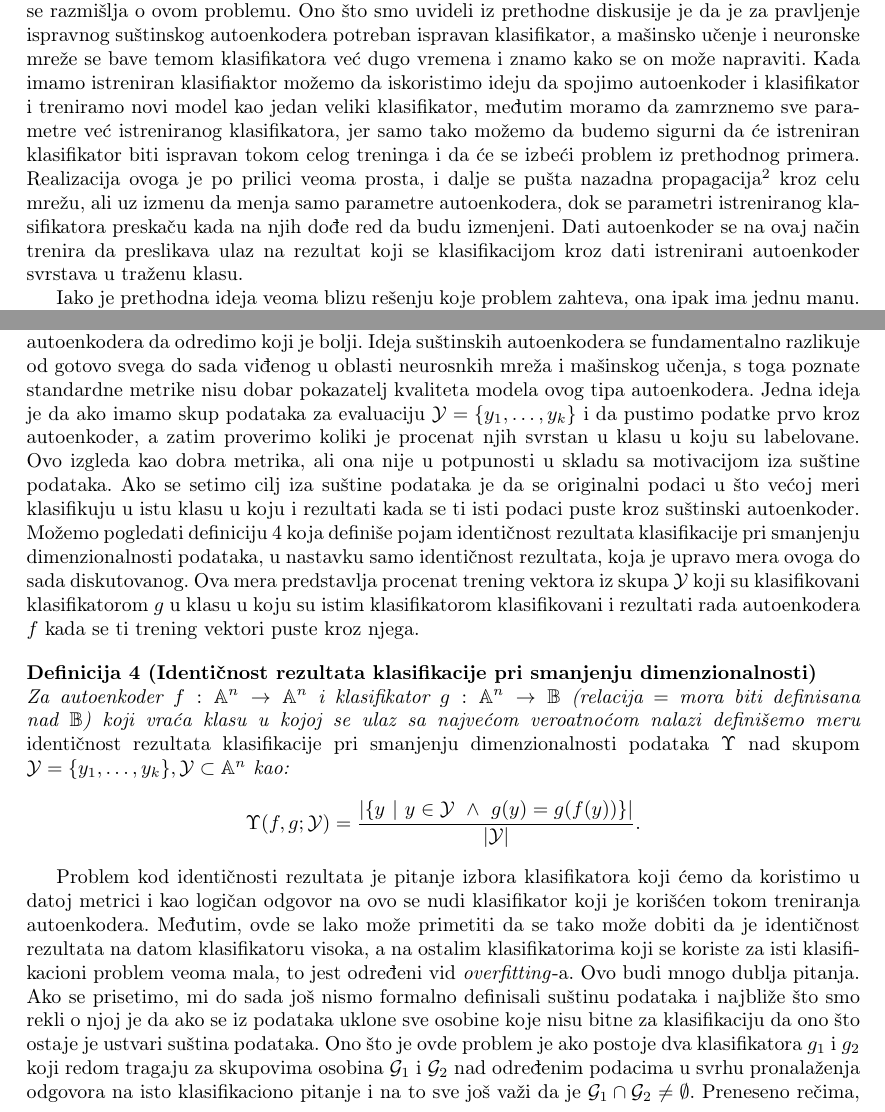
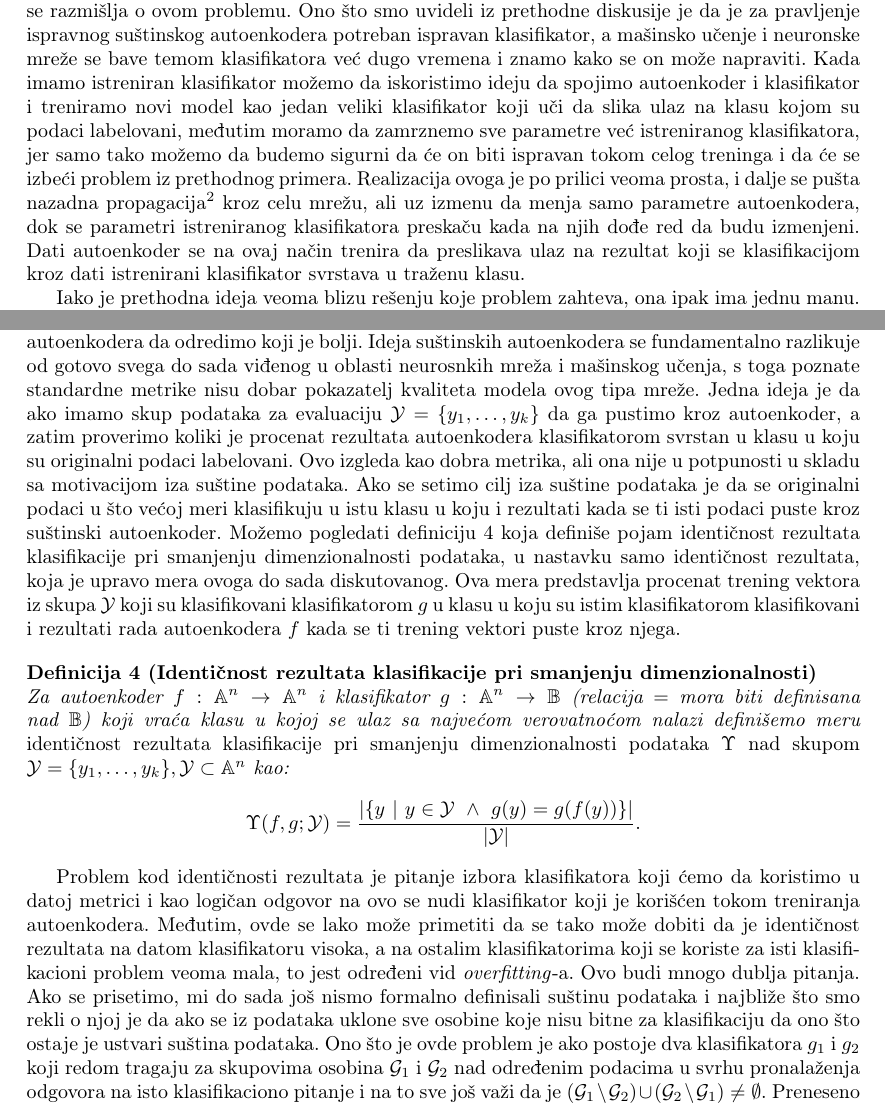
Before and after one commit to mvujas/key-features-net, a LaTeX document (Seminarski rad D/Seminarski rad.tex): two parts of pages 7 and 8 of 16, joined at a grey line, cut so that both start at the same text. Compiled offline with pdfLaTeX.

Commit message:
More cleaning and the paper seems to be finished

```diff
--- a/Seminarski rad D/Seminarski rad.tex
+++ b/Seminarski rad D/Seminarski rad.tex
@@ -295,9 +295,9 @@
 
 	Prethodno diskutovani proces treniranja, kao \v sto smo videli, sadr\v zi mane i probleme koji ga \v cine neupotrebljivim, me\dj utim on postavlja dobru osnovu u na\v cinu i smeru u kojem treba da se razmi\v slja o ovom problemu.
 	Ono \v sto smo uvideli iz prethodne diskusije je da je za pravljenje ispravnog su\v stinskog autoenkodera potreban ispravan klasifikator, a ma\v sinsko u\v cenje i neuronske mre\v ze se bave temom klasifikatora ve\'c dugo vremena i znamo kako se on mo\v ze napraviti.
-	Kada imamo istreniran klasifiaktor mo\v zemo da iskoristimo ideju da spojimo autoenkoder i klasifikator i treniramo novi model kao jedan veliki klasifikator, me\dj utim moramo da zamrznemo sve parametre ve\'c istreniranog klasifikatora, jer samo tako mo\v zemo da budemo sigurni da \'ce istreniran klasifikator biti ispravan tokom celog treninga i da \'ce se izbe\'ci problem iz prethodnog primera.
+	Kada imamo istreniran klasifikator mo\v zemo da iskoristimo ideju da spojimo autoenkoder i klasifikator i treniramo novi model kao jedan veliki klasifikator koji u\v ci da slika ulaz na klasu kojom su podaci labelovani, me\dj utim moramo da zamrznemo sve parametre ve\'c istreniranog klasifikatora, jer samo tako mo\v zemo da budemo sigurni da \'ce on biti ispravan tokom celog treninga i da \'ce se izbe\'ci problem iz prethodnog primera.
 	Realizacija ovoga je po prilici veoma prosta, i dalje se pu\v sta nazadna propagacija\footnote{algoritam koji se koristi za treniranje neuronskih mre\v za} kroz celu mre\v zu, ali uz izmenu da menja samo parametre autoenkodera, dok se parametri istreniranog klasifikatora preska\v cu kada na njih do\dj e red da budu izmenjeni.
-	Dati autoenkoder se na ovaj na\v cin trenira da preslikava ulaz na rezultat koji se klasifikacijom kroz dati istrenirani autoenkoder svrstava u tra\v zenu klasu.
+	Dati autoenkoder se na ovaj na\v cin trenira da preslikava ulaz na rezultat koji se klasifikacijom kroz dati istrenirani klasifikator svrstava u tra\v zenu klasu.
 
 	Iako je prethodna ideja veoma blizu re\v senju koje problem zahteva, ona ipak ima jednu manu.
 	Ako se prisetimo pri\v ce o su\v stini podataka, rekli smo da se originalni podaci i rezultat autoenkodera trebaju klasifikovati u istu klasu, a nema garancije da \'ce istrenirani klasifikator ispravno klasifikovati originalne podatke, dok mi treniramo autoenkoder kao da je ovo slu\v caj.
@@ -317,8 +317,8 @@
 	\subsection{Identi\v cnost rezultata klasifikacije pri smanjenju dimenzionalnosti podataka}
 
 	Diskutovali smo su\v stinske autoenkodere i na\v cine na koje se oni mogu trenirati, slede\'ce logi\v cno pitanje je kako mo\v zemo da ocenimo kvalitet su\v stinskog autoenkodera i uporedimo dva ovakva autoenkodera da odredimo koji je bolji.
-	Ideja su\v stinskih autoenkodera se fundamentalno razlikuje od gotovo svega do sada vi\dj enog u oblasti neurosnkih mre\v za i ma\v sinskog u\v cenja, s toga poznate standardne metrike nisu dobar pokazatelj kvaliteta modela ovog tipa autoenkodera.
-	Jedna ideja je da ako imamo skup podataka za evaluaciju $\mathcal{Y} = \{y_1, \dots, y_k\}$ i da pustimo podatke prvo kroz autoenkoder, a zatim proverimo koliki je procenat njih svrstan u klasu u koju su labelovane.
+	Ideja su\v stinskih autoenkodera se fundamentalno razlikuje od gotovo svega do sada vi\dj enog u oblasti neurosnkih mre\v za i ma\v sinskog u\v cenja, s toga poznate standardne metrike nisu dobar pokazatelj kvaliteta modela ovog tipa mre\v ze.
+	Jedna ideja je da ako imamo skup podataka za evaluaciju $\mathcal{Y} = \{y_1, \dots, y_k\}$ da ga pustimo kroz autoenkoder, a zatim proverimo koliki je procenat rezultata autoenkodera klasifikatorom svrstan u klasu u koju su originalni podaci labelovani.
 	Ovo izgleda kao dobra metrika, ali ona nije u potpunosti u skladu sa motivacijom iza su\v stine podataka.
 	Ako se setimo cilj iza su\v stine podataka je da se originalni podaci u \v sto ve\'coj meri klasifikuju u istu klasu u koju i rezultati kada se ti isti podaci puste kroz su\v stinski autoenkoder.
 	Mo\v zemo pogledati definiciju \ref{identicality-of-results-of-classification-upon-dimensionality-reduction} koja defini\v se pojam identi\v cnost rezultata klasifikacije pri smanjenju dimenzionalnosti podataka, u nastavku samo identi\v cnost rezultata, koja je upravo mera ovoga do sada diskutovanog.
@@ -326,7 +326,7 @@
 
 	\begin{definition}[Identi\v cnost rezultata klasifikacije pri smanjenju dimenzionalnosti]
 		\label{identicality-of-results-of-classification-upon-dimensionality-reduction}
-		\sloppy Za autoenkoder $f : \mathbb{A}^n \to \mathbb{A}^n$ i klasifikator $g : \mathbb{A}^n \to \mathbb{B}$ (relacija $=$ mora biti definisana nad $\mathbb{B}$) koji vra\'ca klasu u kojoj se ulaz sa najve\'com veroatno\'com nalazi defini\v semo meru \emph{identi\v cnost rezultata klasifikacije pri smanjenju dimenzionalnosti podataka $\Upsilon$ nad skupom $\mathcal{Y} = \{y_1, \dots, y_k\}, \mathcal {Y} \subset \mathbb{A}^n$} kao:
+		\sloppy Za autoenkoder $f : \mathbb{A}^n \to \mathbb{A}^n$ i klasifikator $g : \mathbb{A}^n \to \mathbb{B}$ (relacija $=$ mora biti definisana nad $\mathbb{B}$) koji vra\'ca klasu u kojoj se ulaz sa najve\'com verovatno\'com nalazi defini\v semo meru \emph{identi\v cnost rezultata klasifikacije pri smanjenju dimenzionalnosti podataka $\Upsilon$ nad skupom $\mathcal{Y} = \{y_1, \dots, y_k\}, \mathcal {Y} \subset \mathbb{A}^n$} kao:
 
 		$$
 		\Upsilon (f, g; \mathcal{Y}) = \frac{\left| \{y ~|~ y \in \mathcal{Y}~ \wedge~ g(y) = g(f(y))\}\right|}{\left| \mathcal{Y} \right|}.
@@ -337,7 +337,7 @@
 	Me\dj utim, ovde se lako mo\v ze primetiti da se tako mo\v ze dobiti da je identi\v cnost rezultata na datom klasifikatoru visoka, a na ostalim klasifikatorima koji se koriste za isti klasifikacioni problem veoma mala, to jest odre\dj eni vid \emph{overfitting}-a.
 	Ovo budi mnogo dublja pitanja.
 	Ako se prisetimo, mi do sada jo\v s nismo formalno definisali su\v stinu podataka i najbli\v ze \v sto smo rekli o njoj je da ako se iz podataka uklone sve osobine koje nisu bitne za klasifikaciju da ono \v sto ostaje je ustvari su\v stina podataka.
-	Ono \v sto je ovde problem je ako postoje dva klasifikatora $g_1$ i $g_2$ koji redom tragaju za skupovima osobina $\mathcal{G}_1$ i $\mathcal{G}_2$ nad odre\dj enim podacima u svrhu pronala\v zenja odgovora na isto klasifikaciono pitanje i na to sve jo\v s va\v zi da je $\mathcal{G}_1 \cap \mathcal{G}_2 \ne \emptyset$.
+	Ono \v sto je ovde problem je ako postoje dva klasifikatora $g_1$ i $g_2$ koji redom tragaju za skupovima osobina $\mathcal{G}_1$ i $\mathcal{G}_2$ nad odre\dj enim podacima u svrhu pronala\v zenja odgovora na isto klasifikaciono pitanje i na to sve jo\v s va\v zi da je $(\mathcal{G}_1 \setminus \mathcal{G}_2) \cup (\mathcal{G}_2 \setminus \mathcal{G}_1) \ne \emptyset$.
 	Preneseno re\v cima, ovo zna\v ci da dati klasifikatori tragaju za razli\v citim osobinama u svrhu klasifikacije podataka, \v sto bi zna\v cilo da su\v stina podataka nije jedinstvena izme\dj u klasifikatora koji re\v savaju isti klasifikacioni problem.
 	Ovaj problem izlazi iz okvira ovoga rada i s toga ostaje otvoreno pitanje, a ako je odgovor potvrdan, \v sto je verovatno i slu\v caj, treba razmisliti o na\v cinu da se razli\v cite su\v stine iz ugla vi\v se klasifikatora mogu spojiti u jednu.
 	Do trenutka dok se ne odgovori na ova pitanja svako kori\v s\'cenje su\v stinskih autoenkodera sa klasifikatorima nad kojima dati autoenkoder nije treniran je nepreporu\v cljivo.
```
Also changed, not shown: Seminarski rad D/Seminarski rad.pdf, Seminarski rad D/Seminarski rad.tex (16 more changed lines).
